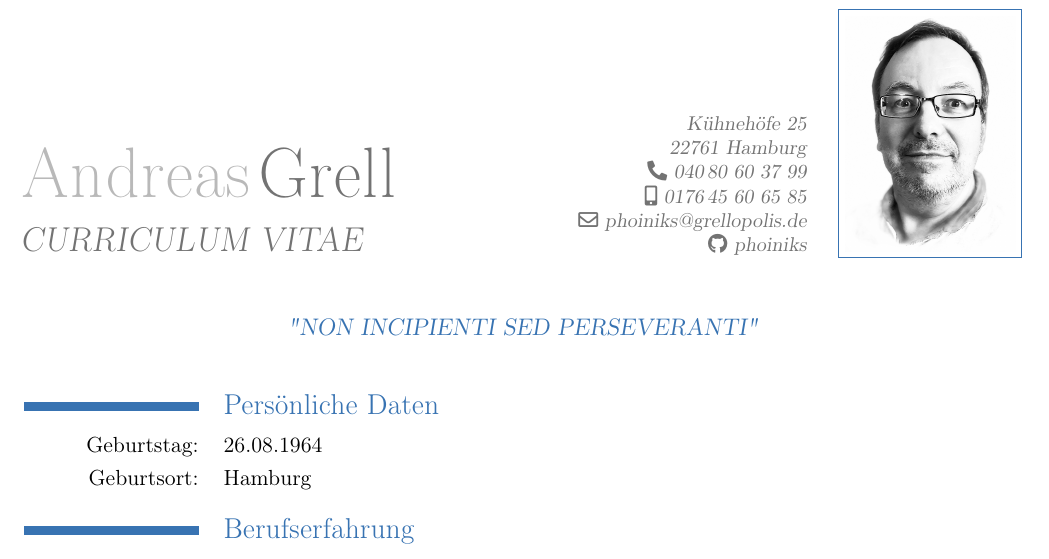
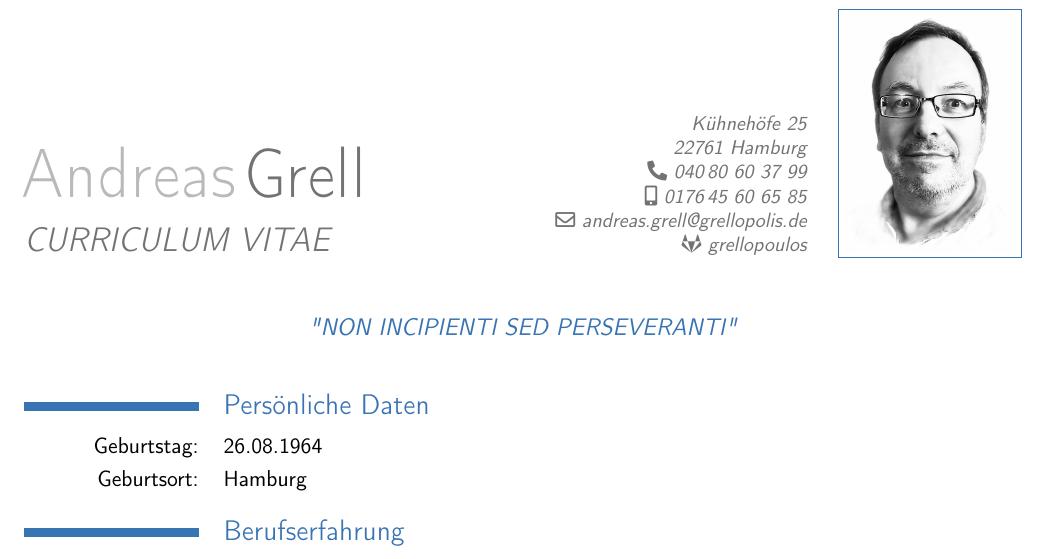
Before and after one commit to phoiniks/curriculum_vitae, a LaTeX CV (CURRICULUM_PROGRAMMIERUNG.tex): part of page 1 of 3, cut so that both start at the same text. Compiled offline with pdfLaTeX.

Commit message:
Serifenlose Schrift, Seitennummern gelöscht

```diff
--- a/CURRICULUM_PROGRAMMIERUNG.tex
+++ b/CURRICULUM_PROGRAMMIERUNG.tex
@@ -14,12 +14,16 @@
 \address{Kühnehöfe 25}{22761 Hamburg}
 \phone[fixed]{040\,80 60 37 99}
 \phone[mobile]{0176\,45 60 65 85}
-\email{phoiniks@grellopolis.de}
-\social[github][github.com]{phoiniks}
+\email{andreas.grell@grellopolis.de}
+\social[gitlab][gitlab.com]{grellopoulos}
 \photo[3cm]{AndreasGrell.png}
 \quote{"NON INCIPIENTI SED PERSEVERANTI"}
 
+\nopagenumbers %% auskommentieren, wenn Seitennummern gewünscht sind!
+
 \begin{document}
+\sffamily %% auskommentieren, wenn Serifen gewünscht sind!
+
   \makecvtitle
 
   \section{Persönliche Daten}
```
